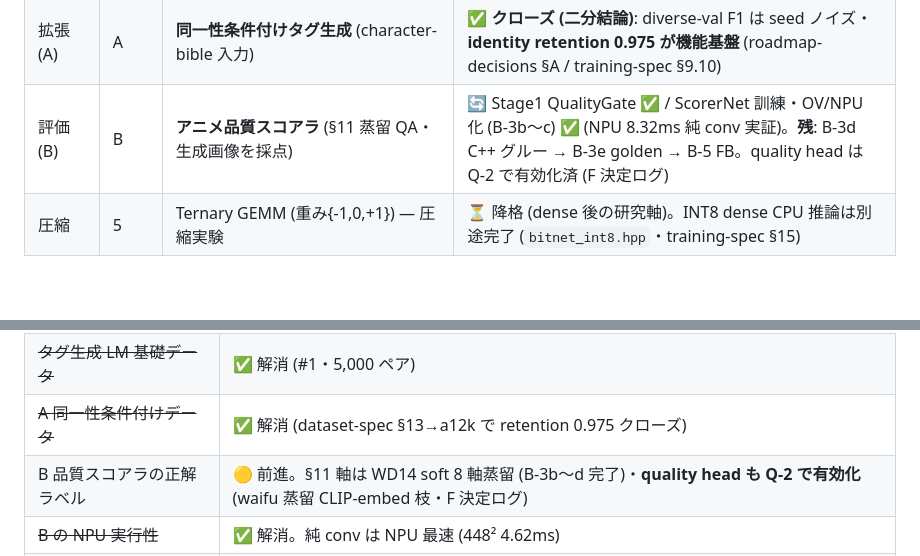
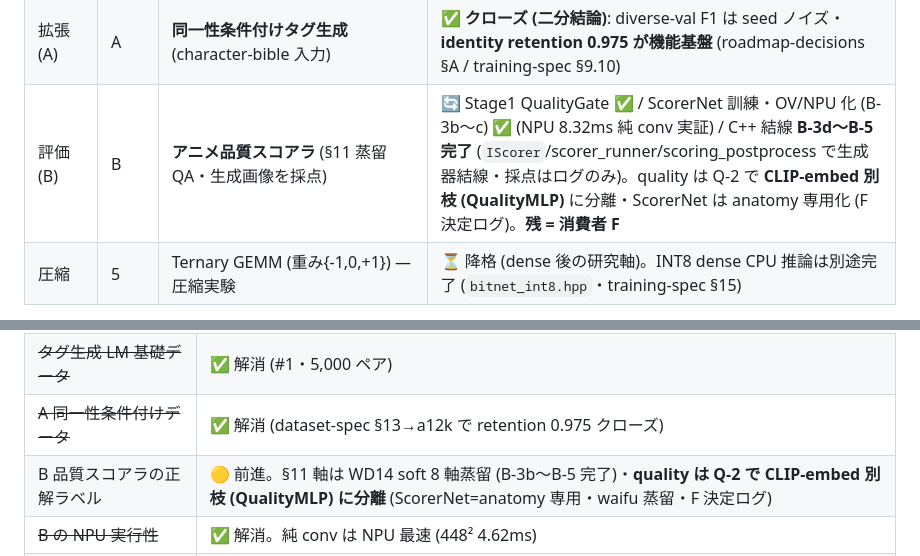
Before and after one commit to sdkikgeneral-spec/dollama, a Markdown page: docs/roadmap.md, 2 parts joined by grey strips. GitHub-like rendering; blank space fills up the shorter version.

```diff
--- a/docs/roadmap.md
+++ b/docs/roadmap.md
@@ -92,7 +92,7 @@ OpenAI Images API 互換。
 | dense | 6 | C++ 推論 CPU `src/infer/bitnet.hpp` | ✅ golden corr 1.0・greedy 5/5・~253ms→Tier1 で ~5x |
 | dense | 6-GPU | C++ GPU 推論 `src/infer/bitnet_gpu.cu`/`.cuh` | ✅ CPU 版と数値一致・forward 46.8–87.5x・test_bitnet_gpu 緑 |
 | 拡張 (A) | A | **同一性条件付けタグ生成** (character-bible 入力) | ✅ **クローズ (二分結論)**: diverse-val F1 は seed ノイズ・**identity retention 0.975 が機能基盤** (roadmap-decisions §A / training-spec §9.10) |
-| 評価 (B) | B | **アニメ品質スコアラ** (§11 蒸留 QA・生成画像を採点) | 🔄 Stage1 QualityGate ✅ / ScorerNet 訓練・OV/NPU 化 (B-3b〜c) ✅ (NPU 8.32ms 純 conv 実証)。**残**: B-3d C++ グルー → B-3e golden → B-5 FB。quality head は Q-2 で有効化済 (F 決定ログ) |
+| 評価 (B) | B | **アニメ品質スコアラ** (§11 蒸留 QA・生成画像を採点) | 🔄 Stage1 QualityGate ✅ / ScorerNet 訓練・OV/NPU 化 (B-3b〜c) ✅ (NPU 8.32ms 純 conv 実証) / C++ 結線 **B-3d〜B-5 完了** (`IScorer`/scorer_runner/scoring_postprocess で生成器結線・採点はログのみ)。quality は Q-2 で **CLIP-embed 別枝 (QualityMLP)** に分離・ScorerNet は anatomy 専用化 (F 決定ログ)。**残 = 消費者 F** |
 | 圧縮 | 5 | Ternary GEMM (重み{-1,0,+1}) — 圧縮実験 | ⏳ 降格 (dense 後の研究軸)。INT8 dense CPU 推論は別途完了 (`bitnet_int8.hpp`・training-spec §15) |
 
 **学習強化プログラム C/B/A/D/F の決着 (2026-06〜07)**: → 下記「タグ生成 LM 学習強化プログラム」節。
@@ -182,7 +182,7 @@ authored 層 (character.hpp) は完了、以下は learned 層・後処理段。
 | ~~SDXL UNet 自作カーネル~~ | ✅ 解消 (2-5・SSIM 0.999998) |
 | ~~タグ生成 LM 基礎データ~~ | ✅ 解消 (#1・5,000 ペア) |
 | ~~A 同一性条件付けデータ~~ | ✅ 解消 (dataset-spec §13→a12k で retention 0.975 クローズ) |
-| B 品質スコアラの正解ラベル | 🟡 前進。§11 軸は WD14 soft 8 軸蒸留 (B-3b〜d 完了)・**quality head も Q-2 で有効化** (waifu 蒸留 CLIP-embed 枝・F 決定ログ) |
+| B 品質スコアラの正解ラベル | 🟡 前進。§11 軸は WD14 soft 8 軸蒸留 (B-3b〜B-5 完了)・**quality は Q-2 で CLIP-embed 別枝 (QualityMLP) に分離** (ScorerNet=anatomy 専用・waifu 蒸留・F 決定ログ) |
 | ~~B の NPU 実行性~~ | ✅ 解消。純 conv は NPU 最速 (448² 4.62ms) |
 | ~~safetensors パーサー~~ | ✅ 解消 (2-3・19.0 µs/op) |
 | ~~Linux 対応 (HTTP)~~ | ✅ cpp-httplib が吸収 |
```
Also changed, not shown: docs/roadmap-decisions.md (+43 -1 lines).
